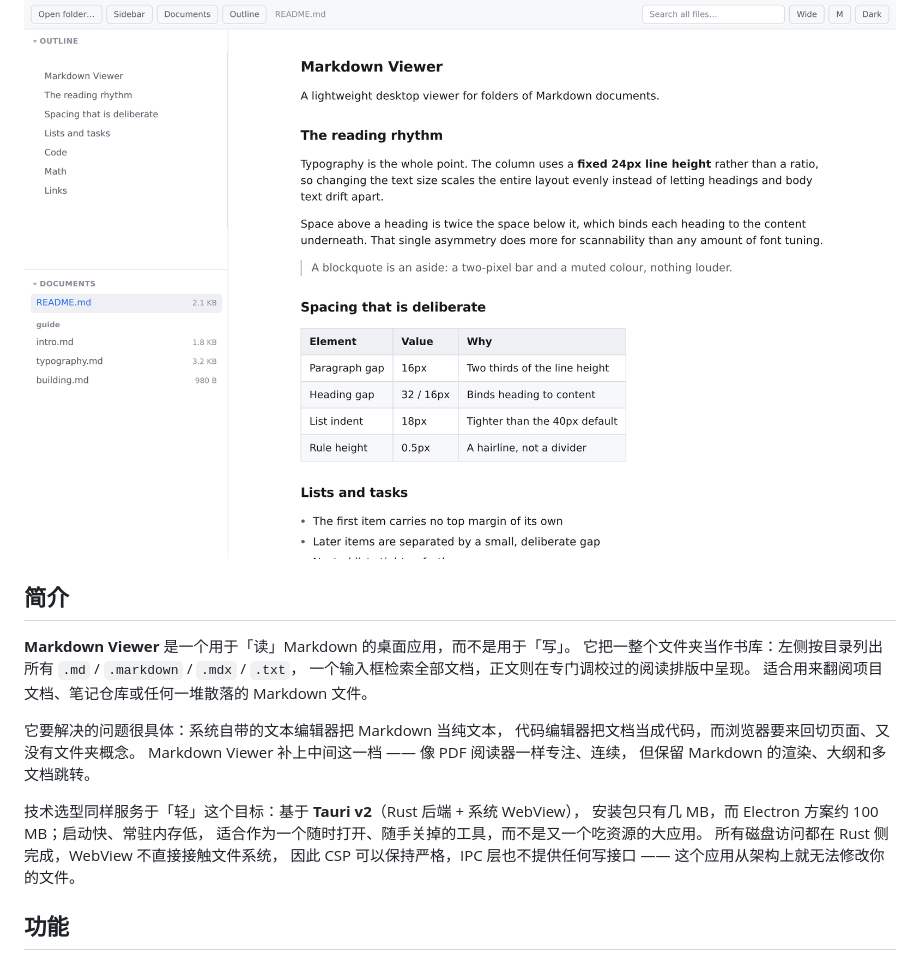
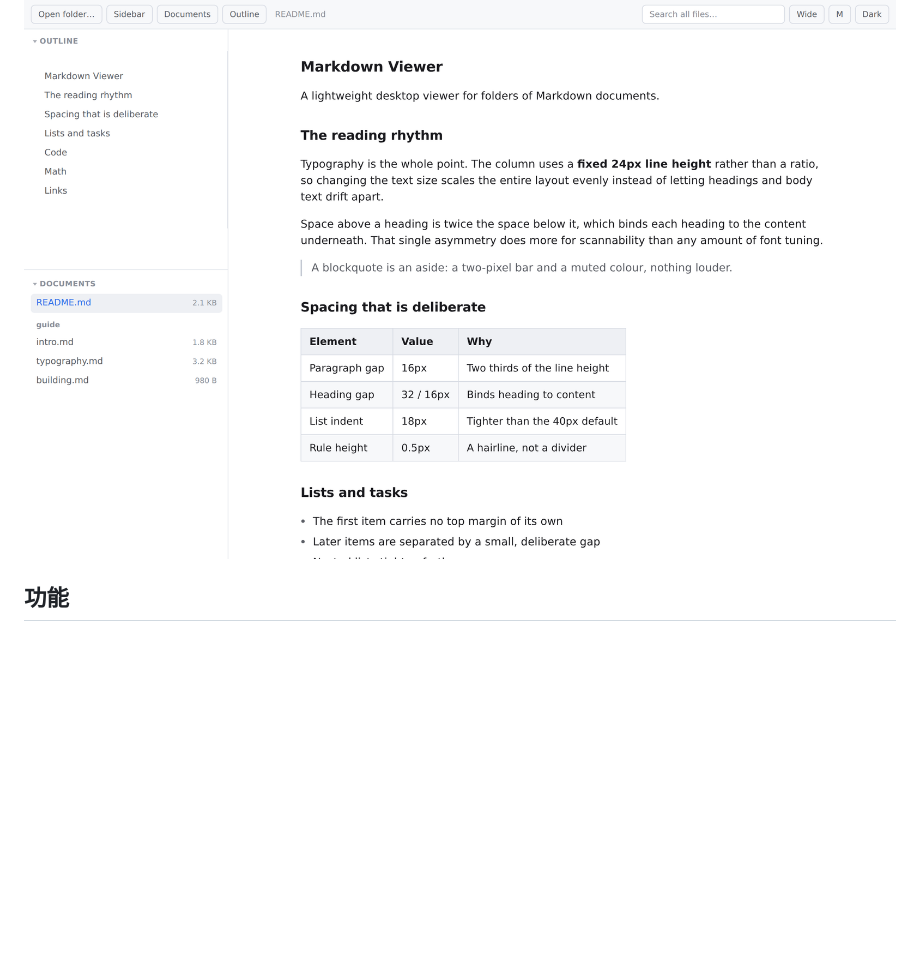
Before and after one commit to a2bothic/dsh-mdviewer, a Markdown page: README.zh.md, the part around the change. Drawn GitHub-style; blank space fills up the shorter version.

Commit message:
Drop the introduction section from the Chinese README
The intro restated what the opening paragraph already says: a reader,
not an editor, built on Tauri v2. Readers meet the same points again in
Features, so the extra section only pushed the useful content down.

```diff
--- a/README.zh.md
+++ b/README.zh.md
@@ -11,24 +11,6 @@
 而 Electron 方案需要约 100 MB。
 
 ![阅读界面](docs/images/screenshot-light.png)
-
-## 简介
-
-**Markdown Viewer** 是一个用于「读」Markdown 的桌面应用，而不是用于「写」。
-它把一整个文件夹当作书库：左侧按目录列出所有 `.md` / `.markdown` / `.mdx` / `.txt`，
-一个输入框检索全部文档，正文则在专门调校过的阅读排版中呈现。
-适合用来翻阅项目文档、笔记仓库或任何一堆散落的 Markdown 文件。
-
-它要解决的问题很具体：系统自带的文本编辑器把 Markdown 当纯文本，
-代码编辑器把文档当成代码，而浏览器要来回切页面、又没有文件夹概念。
-Markdown Viewer 补上中间这一档 —— 像 PDF 阅读器一样专注、连续，
-但保留 Markdown 的渲染、大纲和多文档跳转。
-
-技术选型同样服务于「轻」这个目标：基于 **Tauri v2**（Rust 后端 + 系统 WebView），
-安装包只有几 MB，而 Electron 方案约 100 MB；启动快、常驻内存低，
-适合作为一个随时打开、随手关掉的工具，而不是又一个吃资源的大应用。
-所有磁盘访问都在 Rust 侧完成，WebView 不直接接触文件系统，
-因此 CSP 可以保持严格，IPC 层也不提供任何写接口 —— 这个应用从架构上就无法修改你的文件。
 
 ## 功能
 
```
